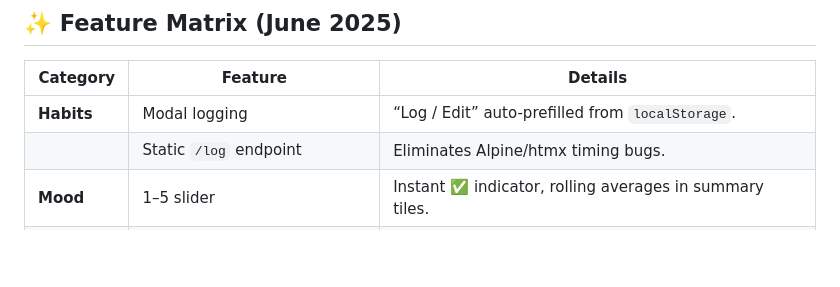
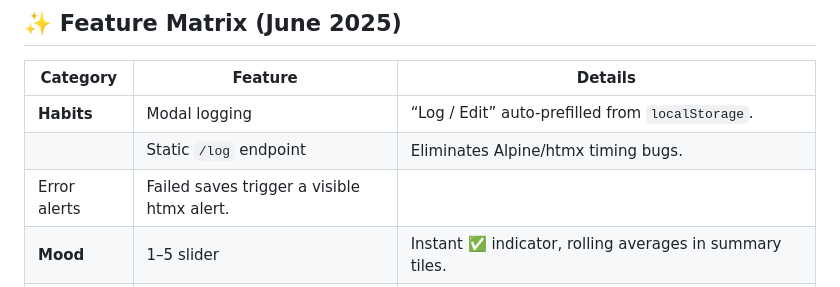
Before and after one commit to jake0lawrence/habit-tracker, a Markdown page: README.md, the part around the change. GitHub-like rendering; blank space fills up the shorter version.

```diff
--- a/README.md
+++ b/README.md
@@ -14,6 +14,7 @@ Log habits & moods in seconds, jot AI-seeded journal entries, and review analyti
 |----------|---------|---------|
 | **Habits** | Modal logging | “Log / Edit” auto-prefilled from `localStorage`. |
 | | Static `/log` endpoint | Eliminates Alpine/htmx timing bugs. |
+| Error alerts | Failed saves trigger a visible htmx alert. |
 | **Mood** | 1–5 slider | Instant ✅ indicator, rolling averages in summary tiles. |
 | **Journal** | OpenAI prompt *(opt-in)* | Generates a reflective writing prompt based on today’s mood & streaks. |
 | | `/journal-entry` save | Saves entry to DB/JSON; auto-redirects to “Journal History”. |
```
